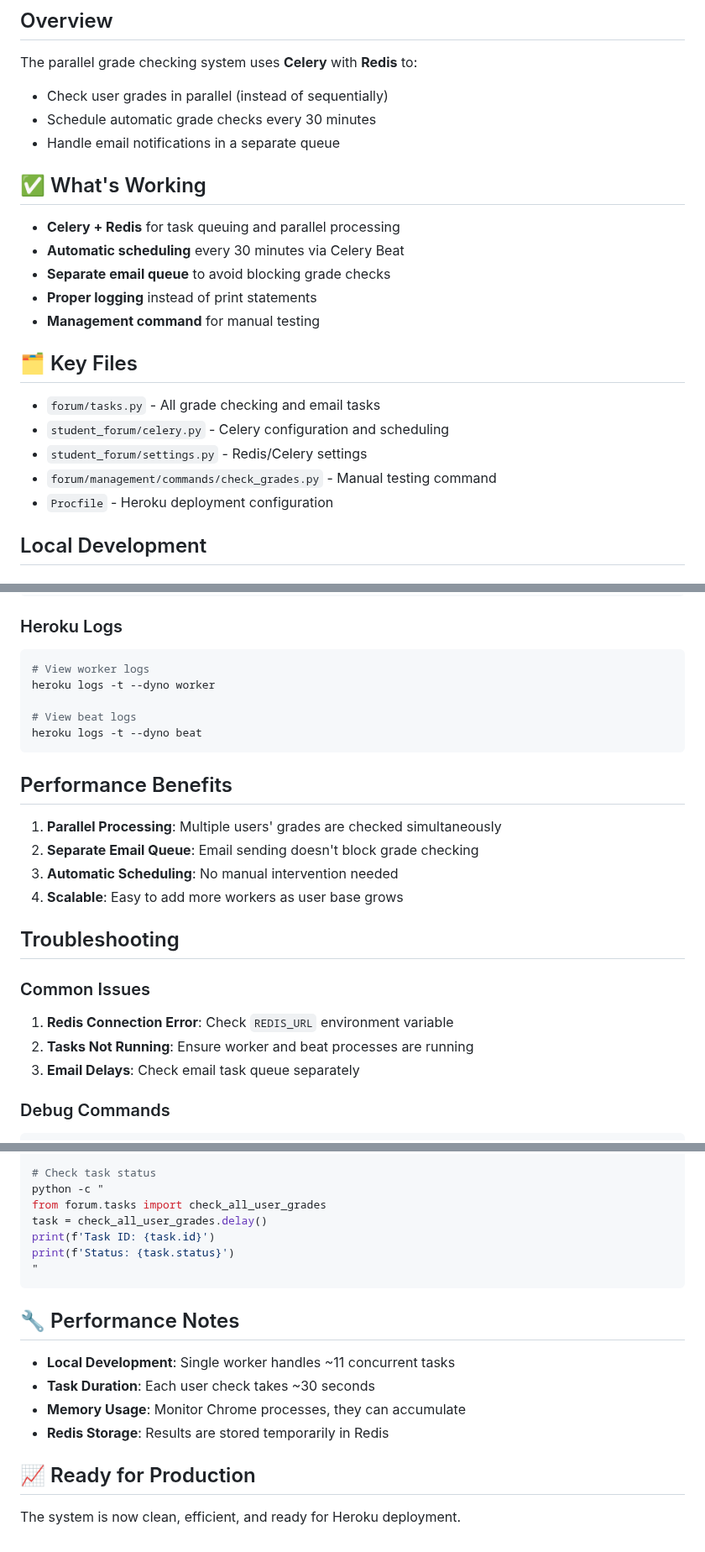
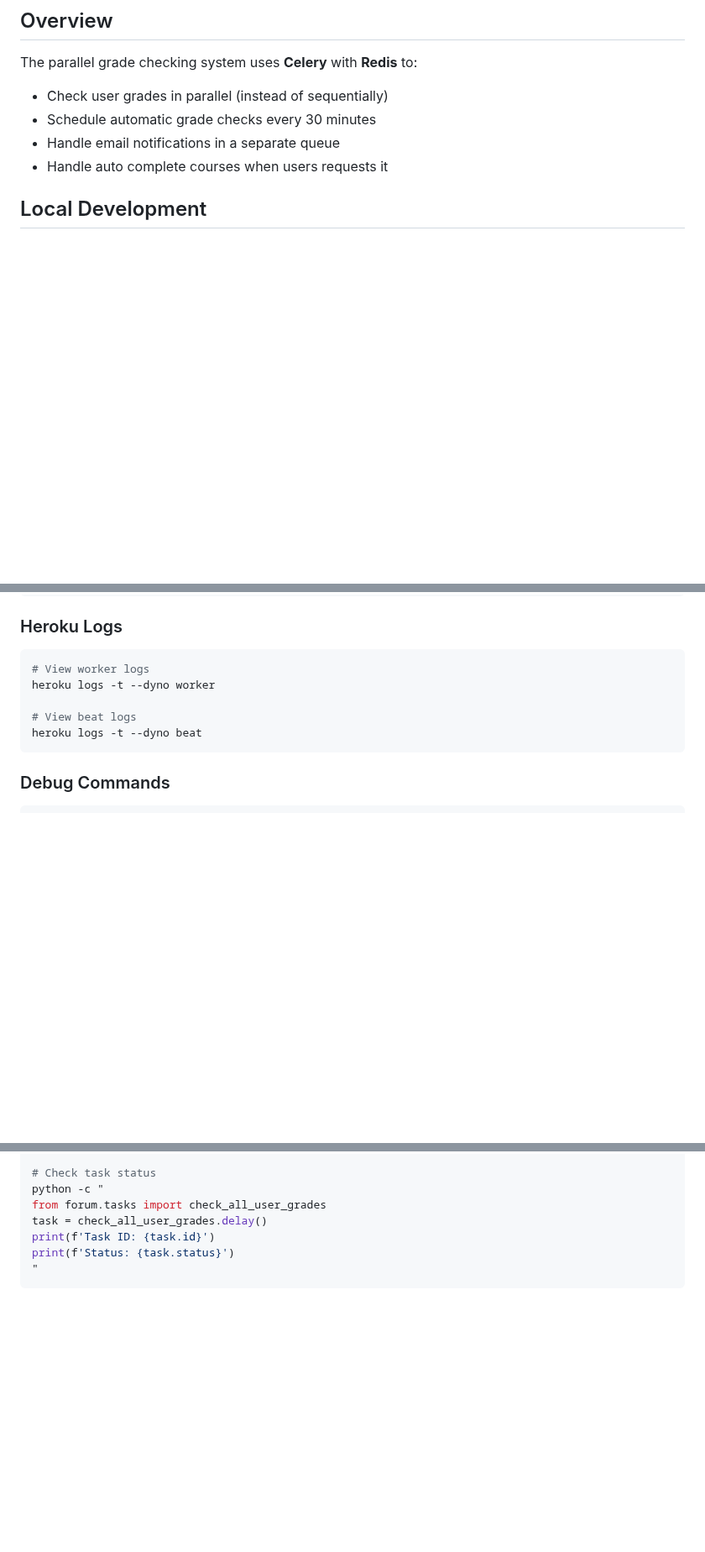
Before and after one commit to Quadrantal/WolfKey, a Markdown page: LOCAL_DEVELOPMENT.md, 3 parts joined by grey strips. Shown at 84% size. Drawn GitHub-style; blank space fills up the shorter version.

Commit message:
Doc: Update local develoment md

````diff
--- a/LOCAL_DEVELOPMENT.md
+++ b/LOCAL_DEVELOPMENT.md
@@ -6,22 +6,8 @@ The parallel grade checking system uses **Celery** with **Redis** to:
 - Check user grades in parallel (instead of sequentially)
 - Schedule automatic grade checks every 30 minutes
 - Handle email notifications in a separate queue
+- Handle auto complete courses when users requests it
 
-## ✅ What's Working
-
-- **Celery + Redis** for task queuing and parallel processing
-- **Automatic scheduling** every 30 minutes via Celery Beat
-- **Separate email queue** to avoid blocking grade checks
-- **Proper logging** instead of print statements
-- **Management command** for manual testing
-
-## 🗂️ Key Files
-
-- `forum/tasks.py` - All grade checking and email tasks
-- `student_forum/celery.py` - Celery configuration and scheduling
-- `student_forum/settings.py` - Redis/Celery settings
-- `forum/management/commands/check_grades.py` - Manual testing command
-- `Procfile` - Heroku deployment configuration
 
 ## Local Development
 
@@ -121,20 +108,6 @@ heroku logs -t --dyno worker
 heroku logs -t --dyno beat
 ```
 
-## Performance Benefits
-
-1. **Parallel Processing**: Multiple users' grades are checked simultaneously
-2. **Separate Email Queue**: Email sending doesn't block grade checking
-3. **Automatic Scheduling**: No manual intervention needed
-4. **Scalable**: Easy to add more workers as user base grows
-
-## Troubleshooting
-
-### Common Issues
-1. **Redis Connection Error**: Check `REDIS_URL` environment variable
-2. **Tasks Not Running**: Ensure worker and beat processes are running
-3. **Email Delays**: Check email task queue separately
-
 ### Debug Commands
 ```bash
 # Check Redis connection
@@ -151,14 +124,3 @@ print(f'Task ID: {task.id}')
 print(f'Status: {task.status}')
 "
 ```
-
-## 🔧 Performance Notes
-
-- **Local Development**: Single worker handles ~11 concurrent tasks
-- **Task Duration**: Each user check takes ~30 seconds
-- **Memory Usage**: Monitor Chrome processes, they can accumulate
-- **Redis Storage**: Results are stored temporarily in Redis
-
-## 📈 Ready for Production
-
-The system is now clean, efficient, and ready for Heroku deployment.
````
Also changed, not shown: other parts of LOCAL_DEVELOPMENT.md (+6 -5 lines).
